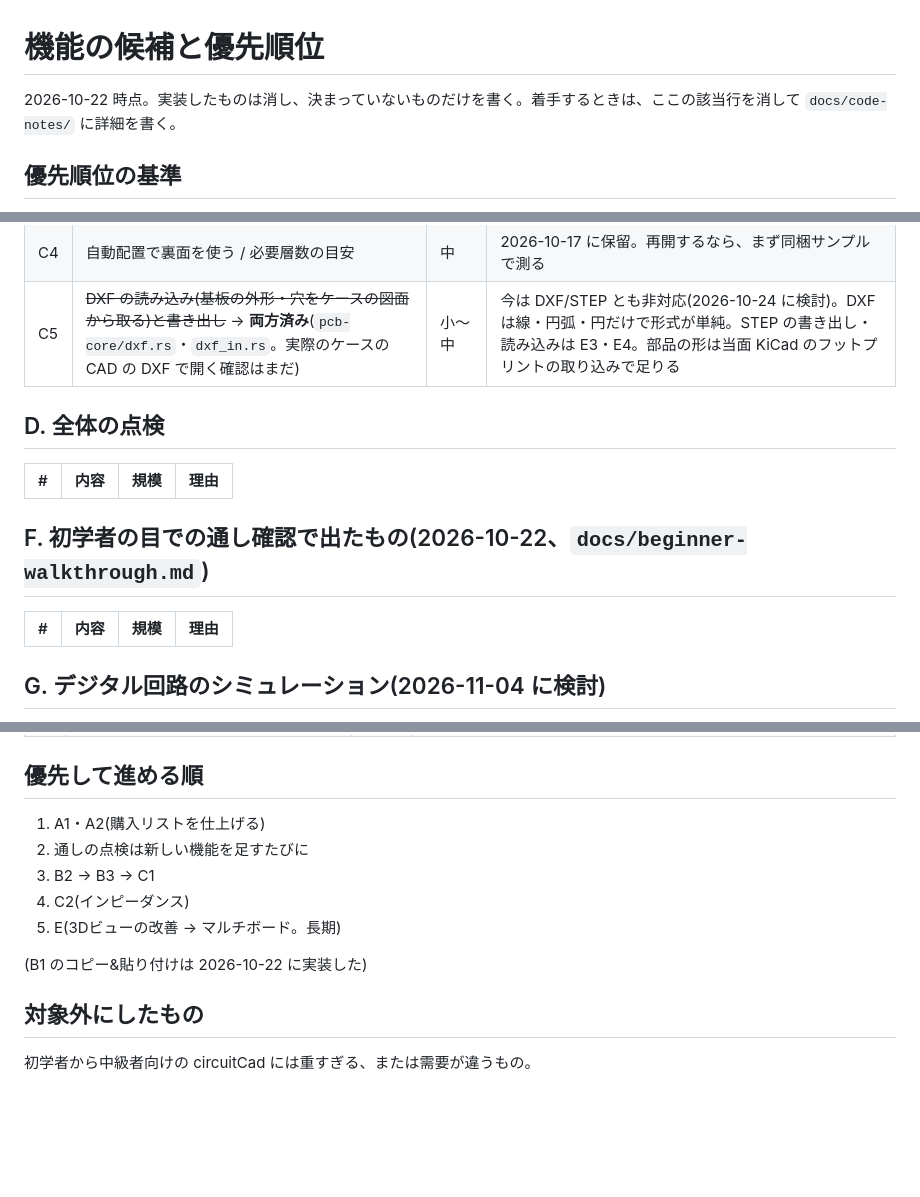
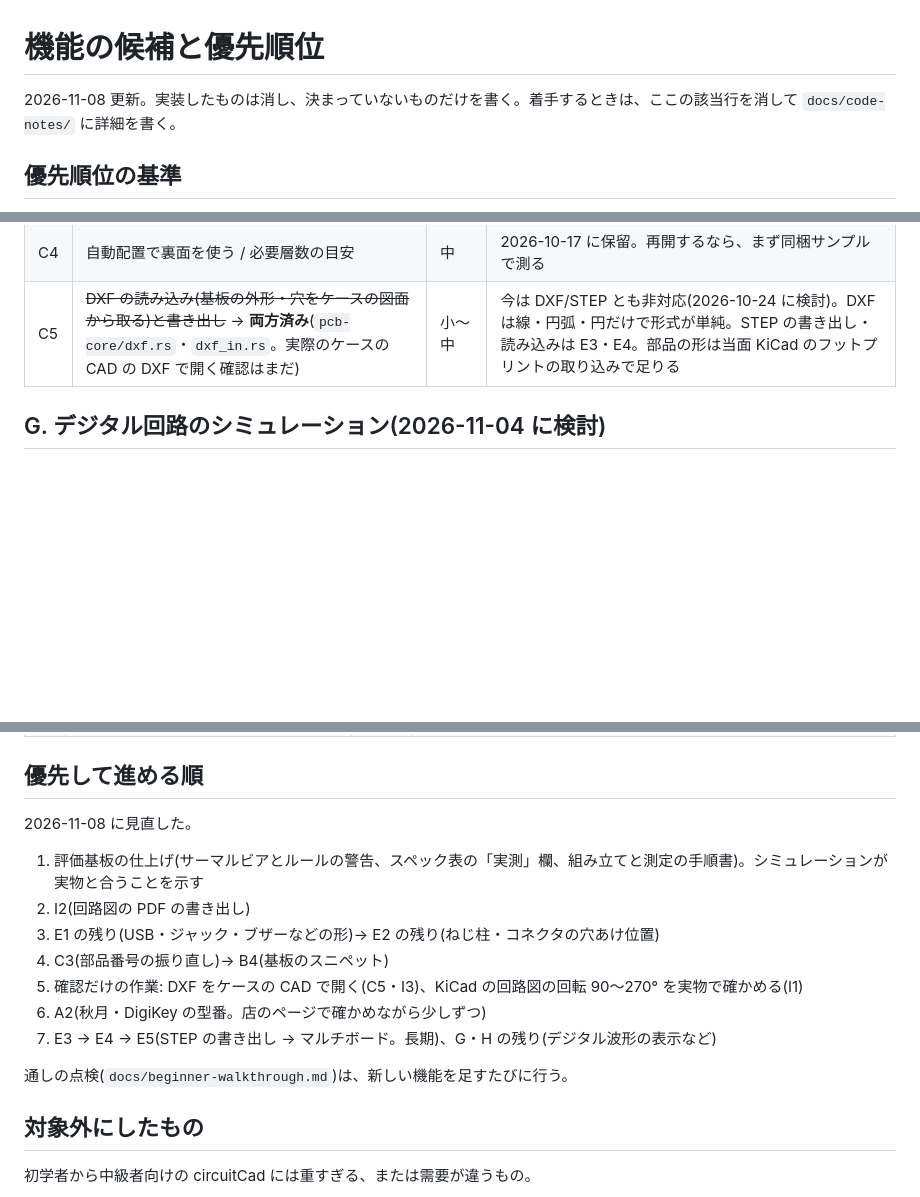
Before and after one commit to K2EXTER/circuitCad, a Markdown page: docs/candidates.md, 3 parts joined by grey strips. GitHub-like rendering; blank space fills up the shorter version.

Commit message:
Docs: refresh the priority order in candidates.md and drop empty sections
Co-Authored-By: Claude Opus 5.5 <noreply@anthropic.com>

```diff
--- a/docs/candidates.md
+++ b/docs/candidates.md
@@ -1,6 +1,6 @@
 # 機能の候補と優先順位
 
-2026-10-22 時点。実装したものは消し、決まっていないものだけを書く。着手するときは、ここの該当行を消して `docs/code-notes/` に詳細を書く。
+2026-11-08 更新。実装したものは消し、決まっていないものだけを書く。着手するときは、ここの該当行を消して `docs/code-notes/` に詳細を書く。
 
 ## 優先順位の基準
 
@@ -29,16 +29,6 @@
 | C3 | 基板から回路図への反映のうち、部品番号の振り直し(基板の位置順など) | 中 | ピンの入れ替えは反映できる(`board backannotate`)。部品番号は、回路図の表・要件の表・NC の印も一緒に変える必要がある |
 | C4 | 自動配置で裏面を使う / 必要層数の目安 | 中 | 2026-10-17 に保留。再開するなら、まず同梱サンプルで測る |
 | C5 | ~~DXF の読み込み(基板の外形・穴をケースの図面から取る)と書き出し~~ → **両方済み**(`pcb-core/dxf.rs`・`dxf_in.rs`。実際のケースの CAD の DXF で開く確認はまだ) | 小〜中 | 今は DXF/STEP とも非対応(2026-10-24 に検討)。DXF は線・円弧・円だけで形式が単純。STEP の書き出し・読み込みは E3・E4。部品の形は当面 KiCad のフットプリントの取り込みで足りる |
-
-## D. 全体の点検
-
-| # | 内容 | 規模 | 理由 |
-|---|---|---|---|
-
-## F. 初学者の目での通し確認で出たもの(2026-10-22、`docs/beginner-walkthrough.md`)
-
-| # | 内容 | 規模 | 理由 |
-|---|---|---|---|
 
 ## G. デジタル回路のシミュレーション(2026-11-04 に検討)
 
@@ -94,13 +84,17 @@ Altium の調べでの注意: 基板の接続は、コネクタに「システ
 
 ## 優先して進める順
 
-1. A1・A2(購入リストを仕上げる)
-2. 通しの点検は新しい機能を足すたびに
-3. B2 → B3 → C1
-4. C2(インピーダンス)
-5. E(3Dビューの改善 → マルチボード。長期)
+2026-11-08 に見直した。
 
-(B1 のコピー&貼り付けは 2026-10-22 に実装した)
+1. 評価基板の仕上げ(サーマルビアとルールの警告、スペック表の「実測」欄、組み立てと測定の手順書)。シミュレーションが実物と合うことを示す
+2. I2(回路図の PDF の書き出し)
+3. E1 の残り(USB・ジャック・ブザーなどの形)→ E2 の残り(ねじ柱・コネクタの穴あけ位置)
+4. C3(部品番号の振り直し)→ B4(基板のスニペット)
+5. 確認だけの作業: DXF をケースの CAD で開く(C5・I3)、KiCad の回路図の回転 90〜270° を実物で確かめる(I1)
+6. A2(秋月・DigiKey の型番。店のページで確かめながら少しずつ)
+7. E3 → E4 → E5(STEP の書き出し → マルチボード。長期)、G・H の残り(デジタル波形の表示など)
+
+通しの点検(`docs/beginner-walkthrough.md`)は、新しい機能を足すたびに行う。
 
 ## 対象外にしたもの
 
```
